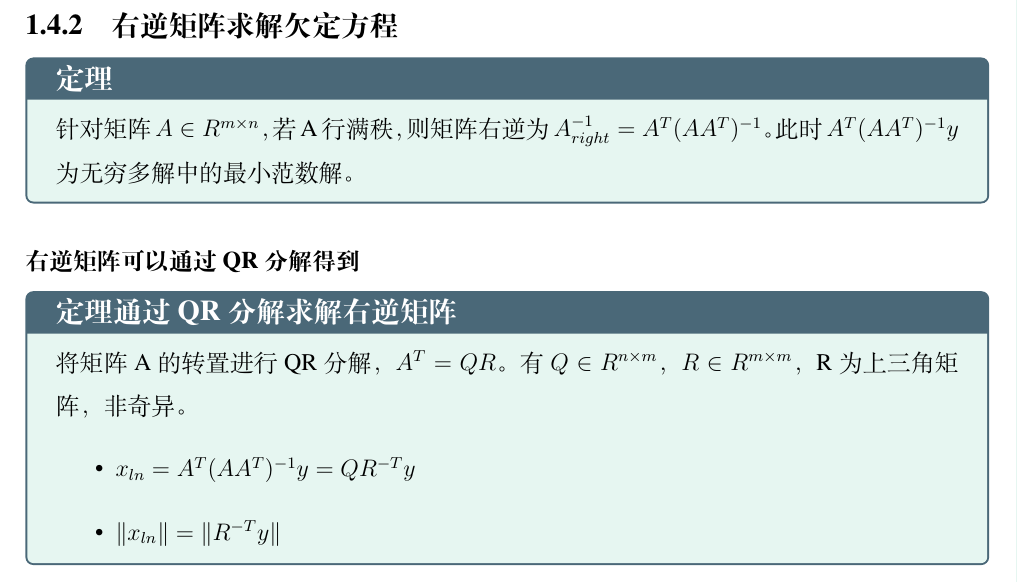
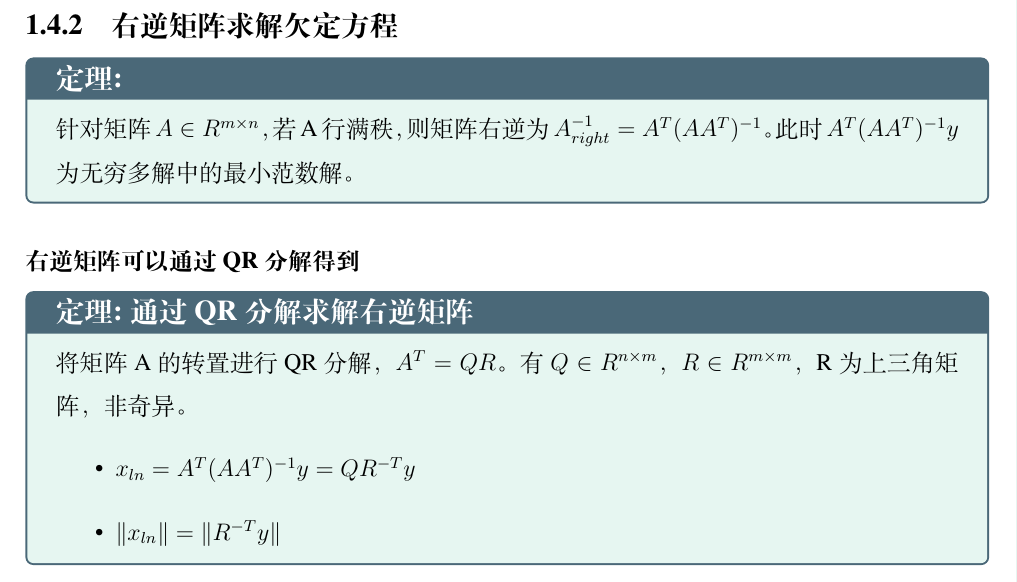
Before and after one commit to hanzhuchen666/--, a LaTeX book (ModernRoboticsNotes/main.tex, which reads ModernRoboticsNotes/Environments.tex): part of page 10 of 31, cut so that both start at the same text. Compiled offline with XeLaTeX.

Commit message:
在环境中加了冒号

```diff
--- a/ModernRoboticsNotes/Environments.tex
+++ b/ModernRoboticsNotes/Environments.tex
@@ -3,7 +3,7 @@
 \newtcolorbox{theorembox}[1][]{
     colback=Emerald!10,
     colframe=cyan!40!black,
-    title=\textbf{定理#1},
+    title=\textbf{定理:#1},
     fonttitle=\large,
     arc=3pt,
     boxrule=1pt
@@ -11,7 +11,7 @@
 
 % 定义环境
 \newtcolorbox{definitionbox}[1][]{
-    title=\textbf{定义#1},
+    title=\textbf{定义:#1},
     colback=SeaGreen!10!CornflowerBlue!10,
     colframe=RoyalPurple!55!Aquamarine!100!,
     fonttitle=\large,
@@ -21,7 +21,7 @@
 
 % 引理环境
 \newtcolorbox{lemmabox}[1][]{
-    title=\textbf{引理#1},
+    title=\textbf{引理:#1},
     colback=Salmon!20,
     colframe=Salmon!90!Black,
     fonttitle=\large,
@@ -31,7 +31,7 @@
 
 % 推论环境
 \newtcolorbox{corollarybox}[1][]{
-    title=\textbf{推论#1},
+    title=\textbf{推论:#1},
     colback=OldLace,
     colframe=dedcolor,
     fonttitle=\large,
@@ -46,5 +46,5 @@
     fonttitle=\large,
     arc=3pt,
     boxrule=1pt,
-    before upper={\textbf{证明#1}}
+    before upper={\textbf{证明:#1}}
 }
```
